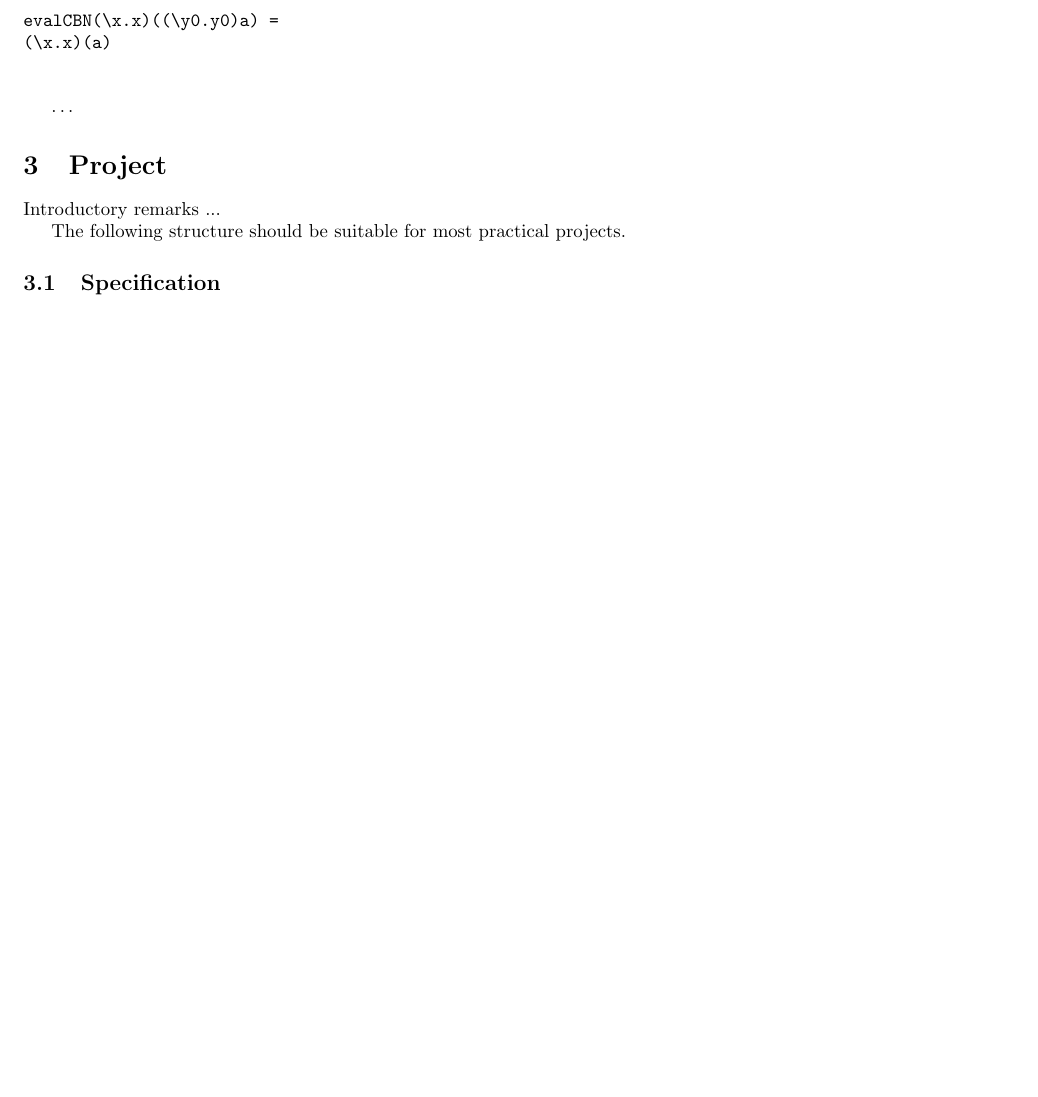
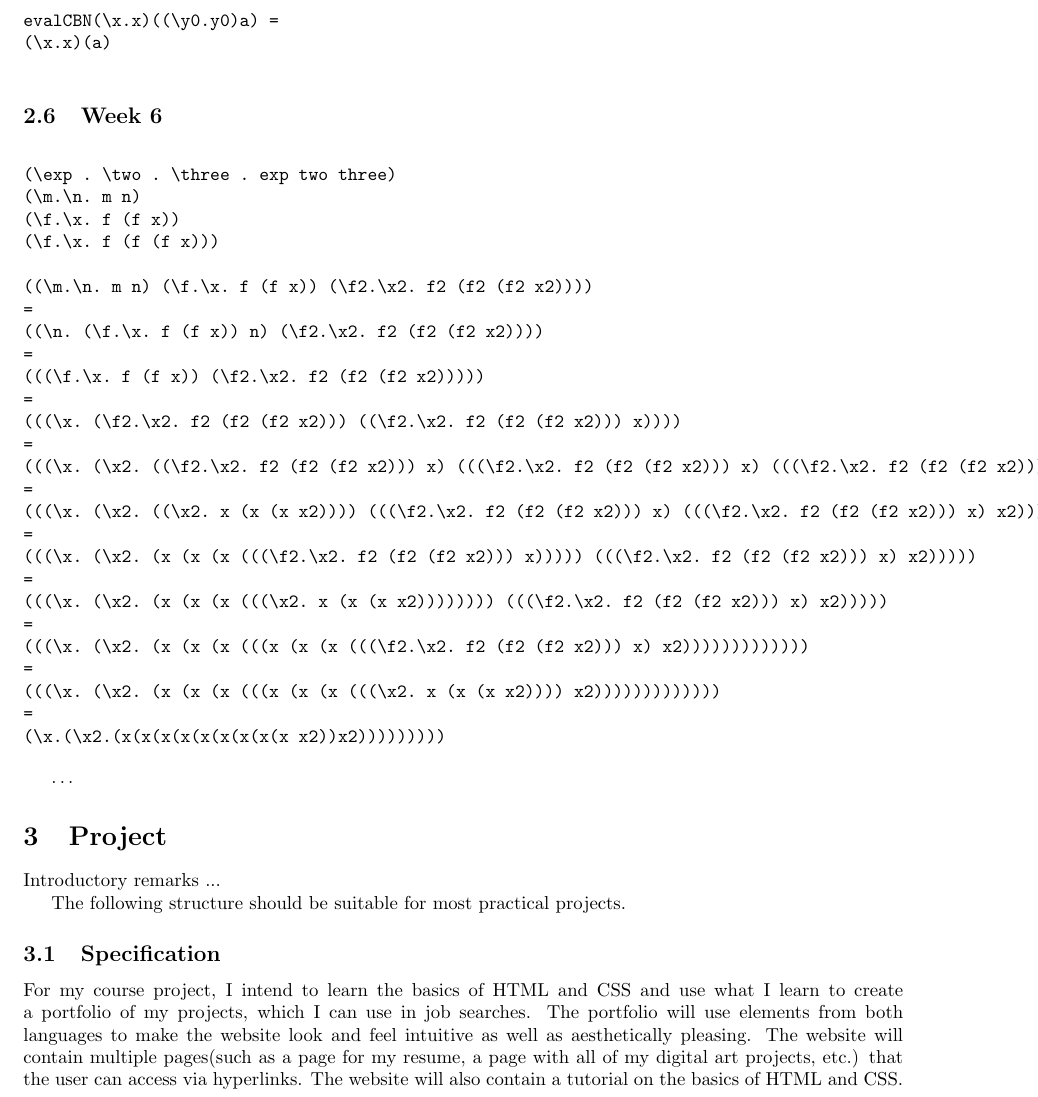
Before and after one commit to Keonity/CPSC-354-Report, a LaTeX paper (report.tex): part of page 10 of 10 before the commit and part of page 10 of 11 after it, cut so that both start at the same text, the shorter picture padded with empty space. Compiled offline with pdfLaTeX.

Commit message:
Homework 6

```diff
--- a/report.tex
+++ b/report.tex
@@ -509,6 +509,37 @@ evalCBN(\x.x)((\y0.y0)a) =
 
 \end{verbatim}
 
+\subsection{Week 6}
+\begin{verbatim}
+
+(\exp . \two . \three . exp two three)
+(\m.\n. m n)
+(\f.\x. f (f x))
+(\f.\x. f (f (f x)))
+
+((\m.\n. m n) (\f.\x. f (f x)) (\f2.\x2. f2 (f2 (f2 x2))))
+=
+((\n. (\f.\x. f (f x)) n) (\f2.\x2. f2 (f2 (f2 x2))))
+=
+(((\f.\x. f (f x)) (\f2.\x2. f2 (f2 (f2 x2)))))
+=
+(((\x. (\f2.\x2. f2 (f2 (f2 x2))) ((\f2.\x2. f2 (f2 (f2 x2))) x))))
+=
+(((\x. (\x2. ((\f2.\x2. f2 (f2 (f2 x2))) x) (((\f2.\x2. f2 (f2 (f2 x2))) x) (((\f2.\x2. f2 (f2 (f2 x2))) x) x2))))))
+=
+(((\x. (\x2. ((\x2. x (x (x x2)))) (((\f2.\x2. f2 (f2 (f2 x2))) x) (((\f2.\x2. f2 (f2 (f2 x2))) x) x2))))))
+=
+(((\x. (\x2. (x (x (x (((\f2.\x2. f2 (f2 (f2 x2))) x))))) (((\f2.\x2. f2 (f2 (f2 x2))) x) x2)))))
+=
+(((\x. (\x2. (x (x (x (((\x2. x (x (x x2)))))))) (((\f2.\x2. f2 (f2 (f2 x2))) x) x2)))))
+=
+(((\x. (\x2. (x (x (x (((x (x (x (((\f2.\x2. f2 (f2 (f2 x2))) x) x2)))))))))))))
+=
+(((\x. (\x2. (x (x (x (((x (x (x (((\x2. x (x (x x2)))) x2)))))))))))))
+=
+(\x.(\x2.(x(x(x(x(x(x(x(x(x x2))x2)))))))))
+\end{verbatim}
+
 \ldots
 
 \section{Project}
@@ -518,6 +549,9 @@ Introductory remarks ...
 The following structure should be suitable for most practical projects.
 
 \subsection{Specification}
+
+For my course project, I intend to learn the basics of HTML and CSS and use what I learn to create a portfolio of my projects, which I can use in job searches. The portfolio will use elements from both languages to make the website look and feel intuitive as well as aesthetically pleasing. The website will contain multiple pages(such as a page for my resume, a page with all of my digital art projects, etc.) that the user can access via hyperlinks. The website will also contain a tutorial on the basics of HTML and CSS.
+
 \subsection{Prototype}
 \subsection{Documentation}
 \subsection{Critical Appraisal}
```
Also changed, not shown: Assignment1/README.md, report.pdf, 4 other files.
